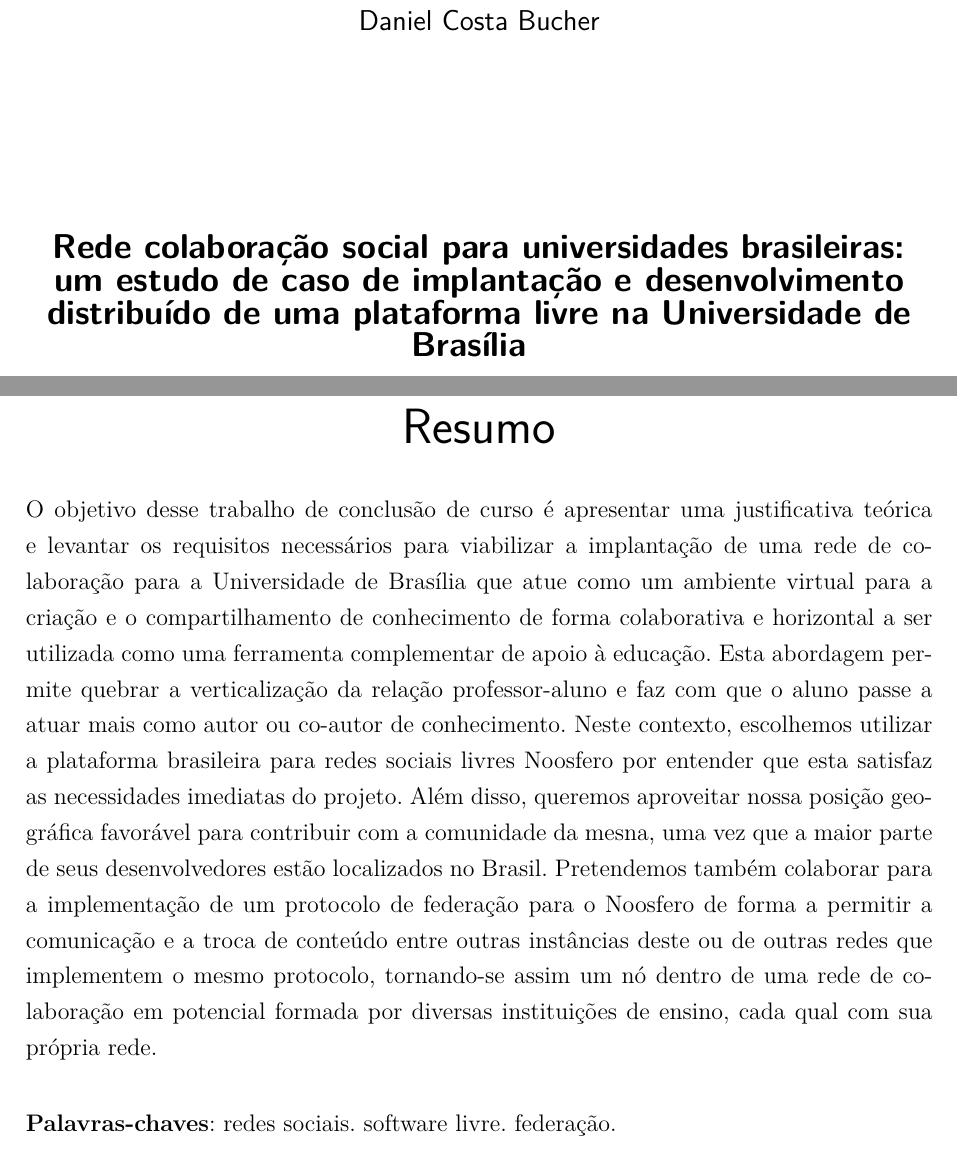
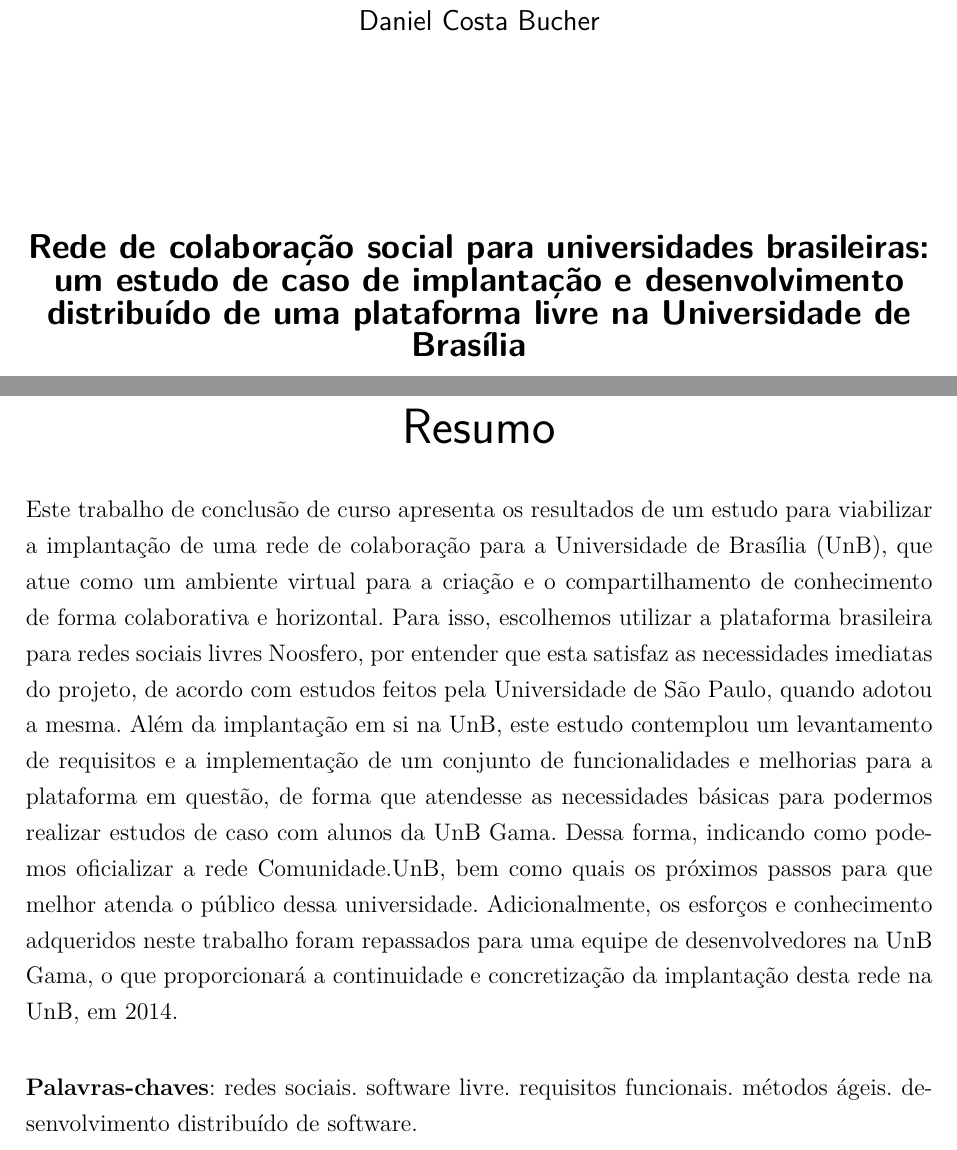
Before and after one commit to danielbucher/tcc_texto, a LaTeX thesis (tcc.tex, which reads editaveis/informacoes.tex, editaveis/resumo.tex): two parts of pages 5 and 7 of 58, joined at a grey line, cut so that both start at the same text. Compiled offline with pdfLaTeX.

Commit message:
portuguese abstract

```diff
--- a/editaveis/informacoes.tex
+++ b/editaveis/informacoes.tex
@@ -3,7 +3,7 @@
 \curso{Engenharia de Software}
 
 % Dados do trabalho
-\titulo{Rede colaboração social para universidades brasileiras:\\
+\titulo{Rede de colaboração social para universidades brasileiras:\\
 um estudo de caso de implantação e desenvolvimento distribuído de uma
 plataforma livre na Universidade de Brasília
 }
--- a/editaveis/resumo.tex
+++ b/editaveis/resumo.tex
@@ -1,28 +1,28 @@
 \begin{resumo}
-O objetivo desse trabalho de conclusão de curso é apresentar uma justificativa
-teórica e levantar os requisitos necessários para viabilizar a implantação
-de uma rede de colaboração para a Universidade de Brasília que atue como um
-ambiente virtual para a criação e o compartilhamento de conhecimento de forma
-colaborativa e horizontal a ser utilizada como uma ferramenta complementar de
-apoio à educação.
+Este trabalho de conclusão de curso apresenta os resultados de um estudo para
+viabilizar a implantação de uma rede de colaboração para a Universidade de
+Brasília (UnB), que atue como um ambiente virtual para a criação e o
+compartilhamento de conhecimento de forma colaborativa e horizontal.
 %
-Esta abordagem permite quebrar a verticalização da relação professor-aluno e
-faz com que o aluno passe a atuar mais como autor ou co-autor de conhecimento.
+Para isso, escolhemos utilizar a plataforma
+brasileira para redes sociais livres Noosfero, por entender que esta satisfaz as
+necessidades imediatas do projeto, de acordo com estudos feitos pela
+Universidade de São Paulo, quando adotou a mesma.
 %
-Neste contexto, escolhemos utilizar a plataforma
-brasileira para redes sociais livres Noosfero por entender que esta satisfaz as
-necessidades imediatas do projeto. Além disso, queremos aproveitar nossa
-posição geográfica favorável para contribuir com a comunidade da mesna, uma vez
-que a maior parte de seus desenvolvedores estão localizados no Brasil.
+Além da implantação em si na UnB, este estudo contemplou um levantamento de
+requisitos e a implementação de um conjunto de funcionalidades e melhorias para a
+plataforma em questão, de forma que atendesse as necessidades
+básicas para podermos realizar estudos de caso com alunos da UnB Gama.
 %
-Pretendemos também colaborar para a implementação de um protocolo de federação
-para o Noosfero de forma a permitir a comunicação e a troca de conteúdo entre
-outras instâncias deste ou de outras redes que implementem o mesmo protocolo,
-tornando-se assim um nó dentro de uma rede de colaboração em potencial
-formada por diversas instituições de ensino, cada qual com sua própria rede.
+Dessa forma, indicando como podemos oficializar a rede Comunidade.UnB, bem
+como quais os próximos passos para que melhor atenda o público dessa universidade.
+%
+Adicionalmente, os esforços e conhecimento adqueridos neste trabalho foram repassados
+para uma equipe de desenvolvedores na UnB Gama, o que proporcionará a continuidade
+e concretização da implantação desta rede na UnB, em 2014.
 
  \vspace{\onelineskip}
 
  \noindent
- \textbf{Palavras-chaves}: redes sociais. software livre. federação.
+ \textbf{Palavras-chaves}: redes sociais. software livre. requisitos funcionais. métodos ágeis. desenvolvimento distribuído de software.
 \end{resumo}
```
Also changed, not shown: bibliografia.bib (+10 -0 lines).
